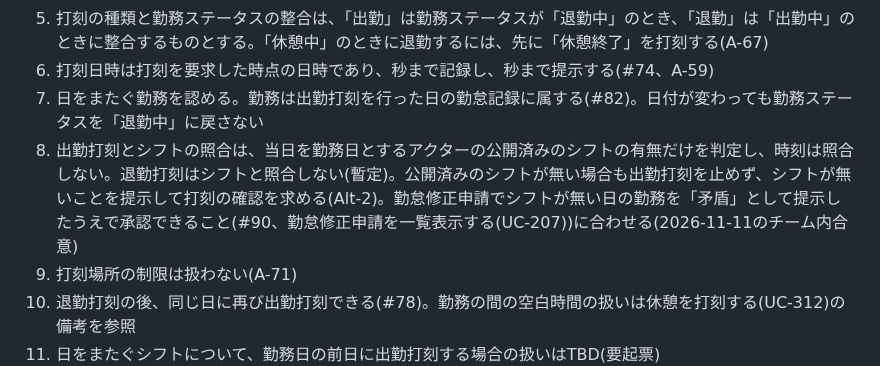
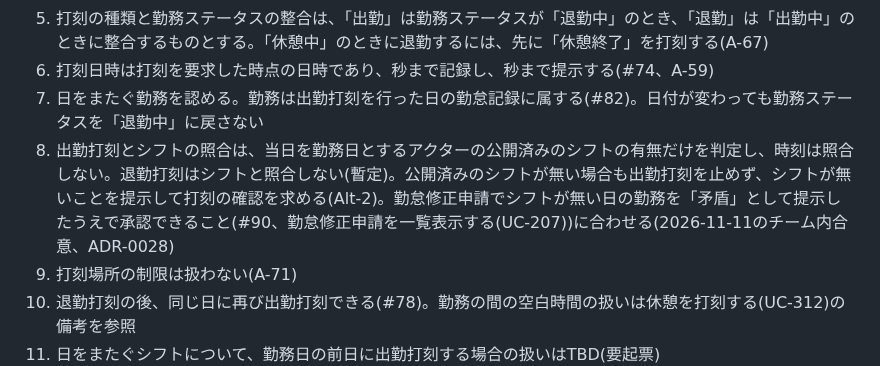
Before and after one commit to KIS18-GDS-Team7/Kinchan, a Markdown page: docs/usecase/UC-304.md, the part around the change. GitHub-like rendering.

```diff
--- a/docs/usecase/UC-304.md
+++ b/docs/usecase/UC-304.md
@@ -67,7 +67,7 @@
 5. 打刻の種類と勤務ステータスの整合は、「出勤」は勤務ステータスが「退勤中」のとき、「退勤」は「出勤中」のときに整合するものとする。「休憩中」のときに退勤するには、先に「休憩終了」を打刻する(A-67)
 6. 打刻日時は打刻を要求した時点の日時であり、秒まで記録し、秒まで提示する(#74、A-59)
 7. 日をまたぐ勤務を認める。勤務は出勤打刻を行った日の勤怠記録に属する(#82)。日付が変わっても勤務ステータスを「退勤中」に戻さない
-8. 出勤打刻とシフトの照合は、当日を勤務日とするアクターの公開済みのシフトの有無だけを判定し、時刻は照合しない。退勤打刻はシフトと照合しない(暫定)。公開済みのシフトが無い場合も出勤打刻を止めず、シフトが無いことを提示して打刻の確認を求める(Alt-2)。勤怠修正申請でシフトが無い日の勤務を「矛盾」として提示したうえで承認できること(#90、勤怠修正申請を一覧表示する(UC-207))に合わせる(2026-11-11のチーム内合意)
+8. 出勤打刻とシフトの照合は、当日を勤務日とするアクターの公開済みのシフトの有無だけを判定し、時刻は照合しない。退勤打刻はシフトと照合しない(暫定)。公開済みのシフトが無い場合も出勤打刻を止めず、シフトが無いことを提示して打刻の確認を求める(Alt-2)。勤怠修正申請でシフトが無い日の勤務を「矛盾」として提示したうえで承認できること(#90、勤怠修正申請を一覧表示する(UC-207))に合わせる(2026-11-11のチーム内合意、ADR-0028)
 9. 打刻場所の制限は扱わない(A-71)
 10. 退勤打刻の後、同じ日に再び出勤打刻できる(#78)。勤務の間の空白時間の扱いは休憩を打刻する(UC-312)の備考を参照
 11. 日をまたぐシフトについて、勤務日の前日に出勤打刻する場合の扱いはTBD(要起票)
```
Also changed, not shown: docs/ADR/0028-allow-clock-in-without-shift.md (added, +29 -0 lines).
